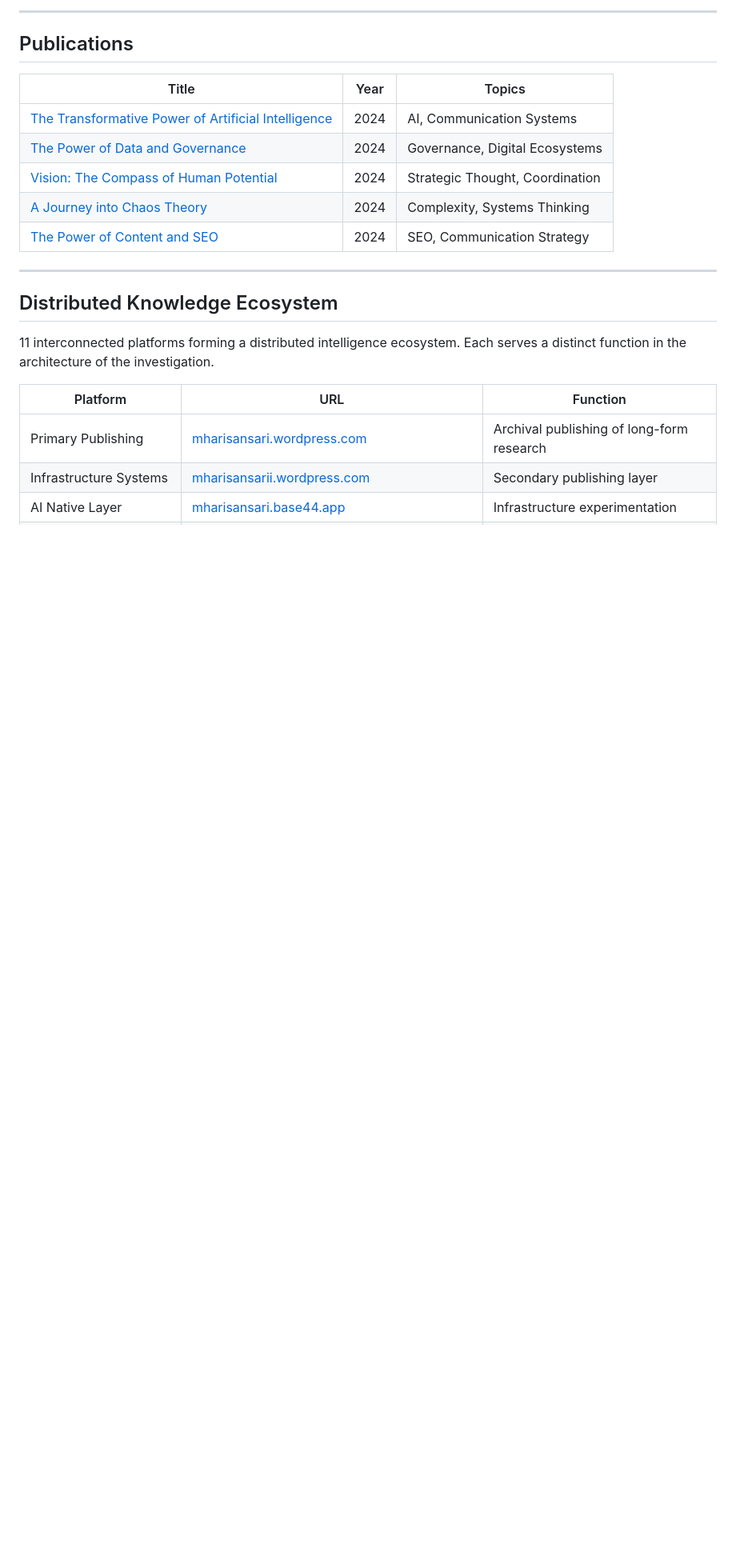
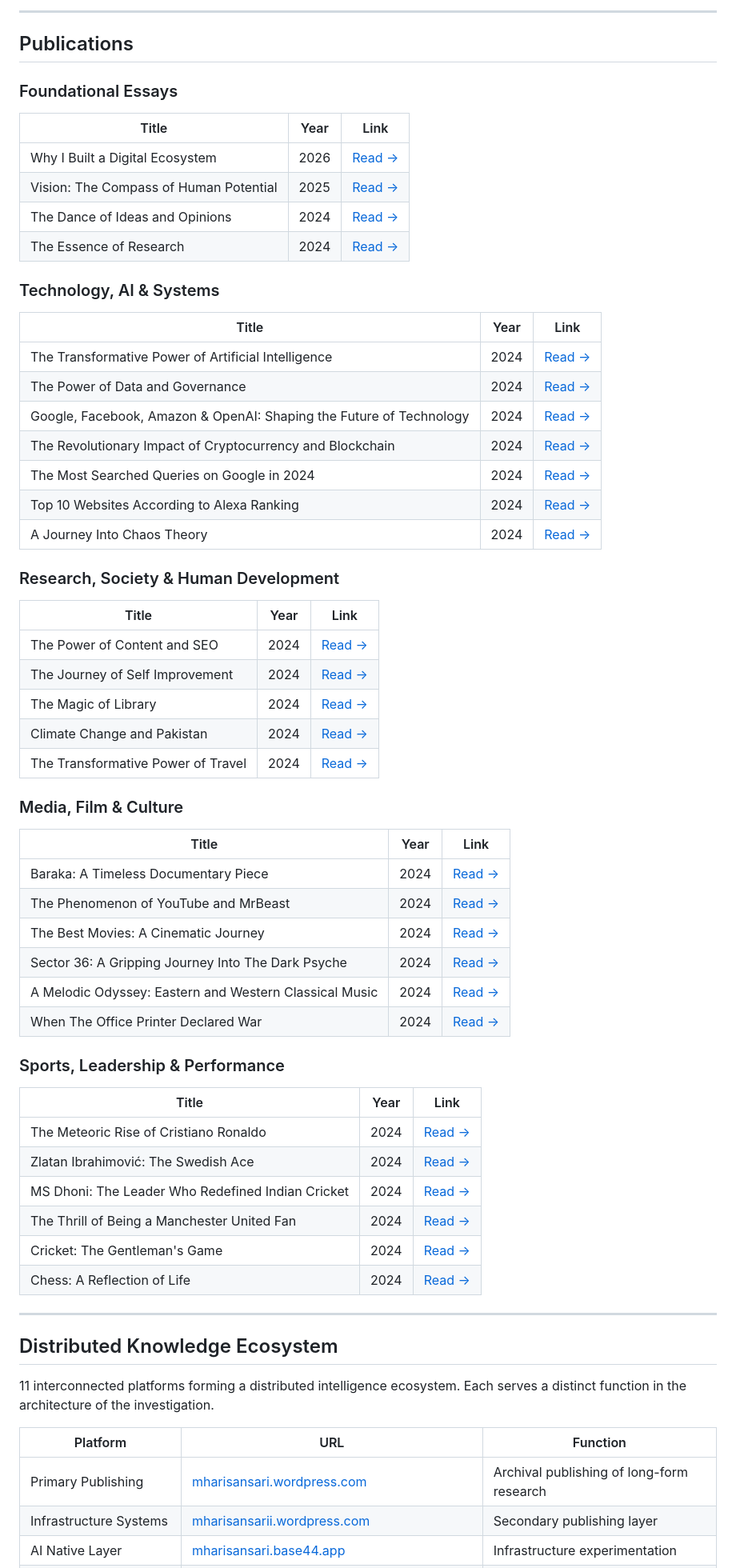
Before and after one commit to mharrisansariii-creator/mharisansari, a Markdown page: README.md, the part around one of its changes. Shown at 80% size. GitHub-like rendering; blank space fills up the shorter version.

Commit message:
Fix formatting and improve readability in README

```diff
--- a/README.md
+++ b/README.md
@@ -209,13 +209,58 @@ This stack is a working model—an attempt to describe how coordination scales.
 
 ## Publications
 
-| Title | Year | Topics |
-|-------|------|--------|
-| [The Transformative Power of Artificial Intelligence](https://mharisansari.wordpress.com/2024/ai-transformative-power/) | 2024 | AI, Communication Systems |
-| [The Power of Data and Governance](https://mharisansari.wordpress.com/2024/data-governance/) | 2024 | Governance, Digital Ecosystems |
-| [Vision: The Compass of Human Potential](https://mharisansari.wordpress.com/2024/vision-compass/) | 2024 | Strategic Thought, Coordination |
-| [A Journey into Chaos Theory](https://mharisansari.wordpress.com/2024/chaos-theory/) | 2024 | Complexity, Systems Thinking |
-| [The Power of Content and SEO](https://mharisansari.wordpress.com/2024/content-seo/) | 2024 | SEO, Communication Strategy |
+### Foundational Essays
+
+| Title | Year | Link |
+|-------|------|------|
+| Why I Built a Digital Ecosystem | 2026 | [Read →](https://mharisansarii.wordpress.com/2026/06/05/why-i-built-a-digital-ecosystem/) |
+| Vision: The Compass of Human Potential | 2025 | [Read →](https://mharisansarii.wordpress.com/2025/03/20/vision-the-compass-of-human-potential/) |
+| The Dance of Ideas and Opinions | 2024 | [Read →](https://mharisansarii.wordpress.com/2024/09/10/the-dance-of-ideas-and-opinions/) |
+| The Essence of Research | 2024 | [Read →](https://mharisansarii.wordpress.com/2024/09/11/the-essence-of-research-a-journey-that-spans-decades/) |
+
+### Technology, AI & Systems
+
+| Title | Year | Link |
+|-------|------|------|
+| The Transformative Power of Artificial Intelligence | 2024 | [Read →](https://mharisansarii.wordpress.com/2024/09/26/the-transformative-power-of-artificial-intelligence-m-haris-ansari/) |
+| The Power of Data and Governance | 2024 | [Read →](https://mharisansarii.wordpress.com/2024/10/03/the-power-of-data-and-governance-m-haris-ansari/) |
+| Google, Facebook, Amazon & OpenAI: Shaping the Future of Technology | 2024 | [Read →](https://mharisansarii.wordpress.com/2024/09/12/google-facebook-amazon-openai-shaping-the-future-of-technology/) |
+| The Revolutionary Impact of Cryptocurrency and Blockchain | 2024 | [Read →](https://mharisansarii.wordpress.com/2024/09/21/the-revolutionary-impact-of-cryptocurrency-and-blockchain/) |
+| The Most Searched Queries on Google in 2024 | 2024 | [Read →](https://mharisansarii.wordpress.com/2024/09/23/the-most-searched-queries-on-google-in-2024-a-brief-look-into-our-digital-curiosity/) |
+| Top 10 Websites According to Alexa Ranking | 2024 | [Read →](https://mharisansarii.wordpress.com/2024/09/30/top-10-websites-according-to-alexa-ranking/) |
+| A Journey Into Chaos Theory | 2024 | [Read →](https://mharisansarii.wordpress.com/2024/10/24/a-journey-into-chaos-theory-m-haris-ansari/) |
+
+### Research, Society & Human Development
+
+| Title | Year | Link |
+|-------|------|------|
+| The Power of Content and SEO | 2024 | [Read →](https://mharisansarii.wordpress.com/2024/09/15/the-power-of-content-and-seo-m-haris-ansari/) |
+| The Journey of Self Improvement | 2024 | [Read →](https://mharisansarii.wordpress.com/2024/09/25/the-journey-of-self-improvement-an-inspirational-tale/) |
+| The Magic of Library | 2024 | [Read →](https://mharisansarii.wordpress.com/2024/09/18/the-magic-of-library-guide-to-knowledge-and-imagination/) |
+| Climate Change and Pakistan | 2024 | [Read →](https://mharisansarii.wordpress.com/2024/09/20/climate-change-and-pakistan/) |
+| The Transformative Power of Travel | 2024 | [Read →](https://mharisansarii.wordpress.com/2024/09/19/the-transformative-power-of-travel-a-journey-of-exploration-and-learning/) |
+
+### Media, Film & Culture
+
+| Title | Year | Link |
+|-------|------|------|
+| Baraka: A Timeless Documentary Piece | 2024 | [Read →](https://mharisansarii.wordpress.com/2024/09/11/baraka-a-timeless-documentary-piece/) |
+| The Phenomenon of YouTube and MrBeast | 2024 | [Read →](https://mharisansarii.wordpress.com/2024/09/13/the-phenomenon-of-youtube-and-mrbeast/) |
+| The Best Movies: A Cinematic Journey | 2024 | [Read →](https://mharisansarii.wordpress.com/2024/09/18/the-best-movies-a-cinematic-journey/) |
+| Sector 36: A Gripping Journey Into The Dark Psyche | 2024 | [Read →](https://mharisansarii.wordpress.com/2024/09/17/sector-36-a-gripping-journey-into-the-dark-psyche/) |
+| A Melodic Odyssey: Eastern and Western Classical Music | 2024 | [Read →](https://mharisansarii.wordpress.com/2024/09/11/a-melodic-odyssey-eastern-and-western-classical-music/) |
+| When The Office Printer Declared War | 2024 | [Read →](https://mharisansarii.wordpress.com/2024/09/22/when-the-office-printer-declared-war-a-comedy-of-errors/) |
+
+### Sports, Leadership & Performance
+
+| Title | Year | Link |
+|-------|------|------|
+| The Meteoric Rise of Cristiano Ronaldo | 2024 | [Read →](https://mharisansarii.wordpress.com/2024/09/12/the-meteoric-rise-of-cristiano-ronaldo-a-football-enthusiasts-tale/) |
+| Zlatan Ibrahimović: The Swedish Ace | 2024 | [Read →](https://mharisansarii.wordpress.com/2024/09/24/zlatan-ibrahimovic-the-swedish-ace/) |
+| MS Dhoni: The Leader Who Redefined Indian Cricket | 2024 | [Read →](https://mharisansarii.wordpress.com/2024/09/21/ms-dhoni-the-leader-who-redefined-indian-cricket/) |
+| The Thrill of Being a Manchester United Fan | 2024 | [Read →](https://mharisansarii.wordpress.com/2024/09/18/the-thrill-of-being-a-manchester-united-fan-a-journey-of-passion/) |
+| Cricket: The Gentleman's Game | 2024 | [Read →](https://mharisansarii.wordpress.com/2024/09/11/cricket-the-gentlemans-game/) |
+| Chess: A Reflection of Life | 2024 | [Read →](https://mharisansarii.wordpress.com/2024/09/16/chess-a-reflection-of-life/) |
 
 ---
 
```
Also changed, not shown: other parts of README.md (+4 -4 lines).
